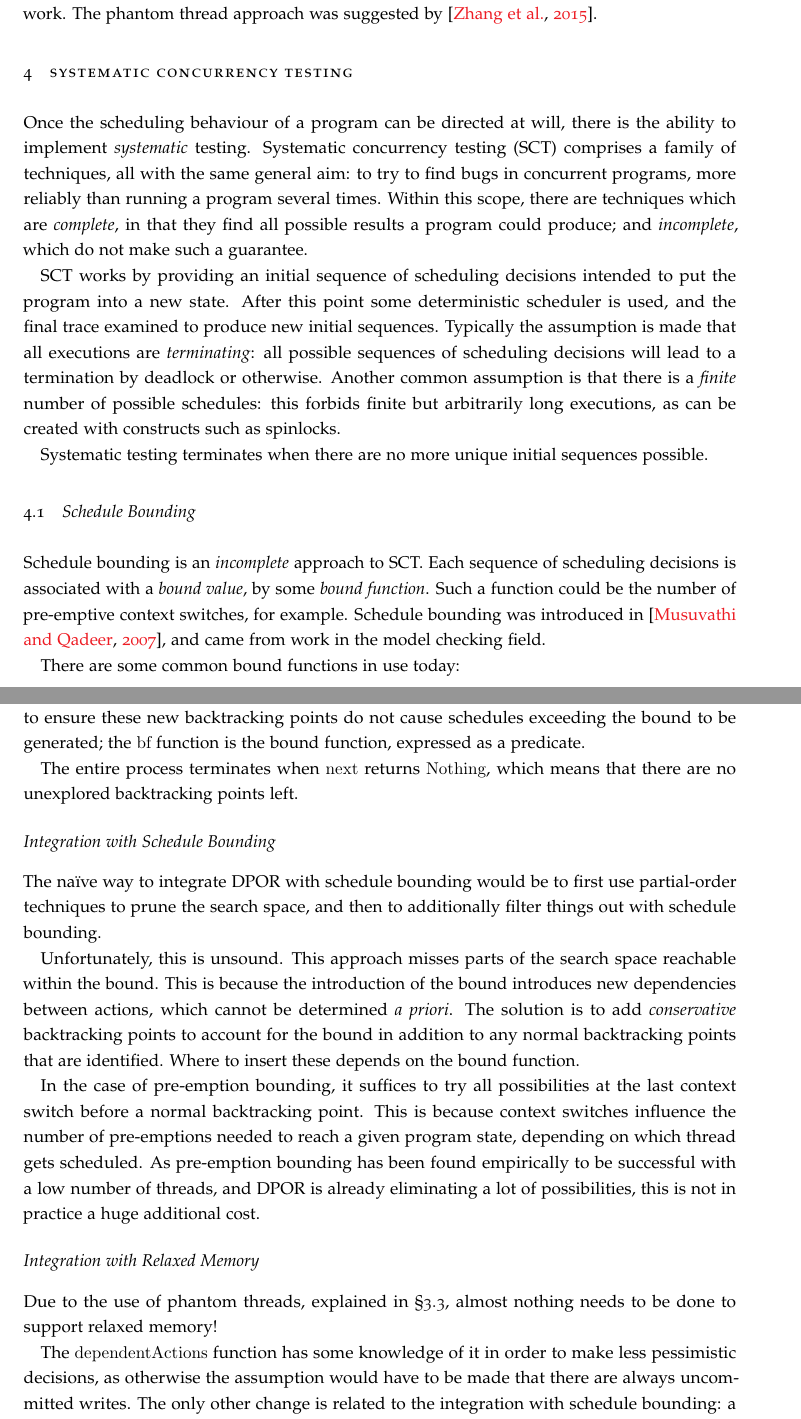
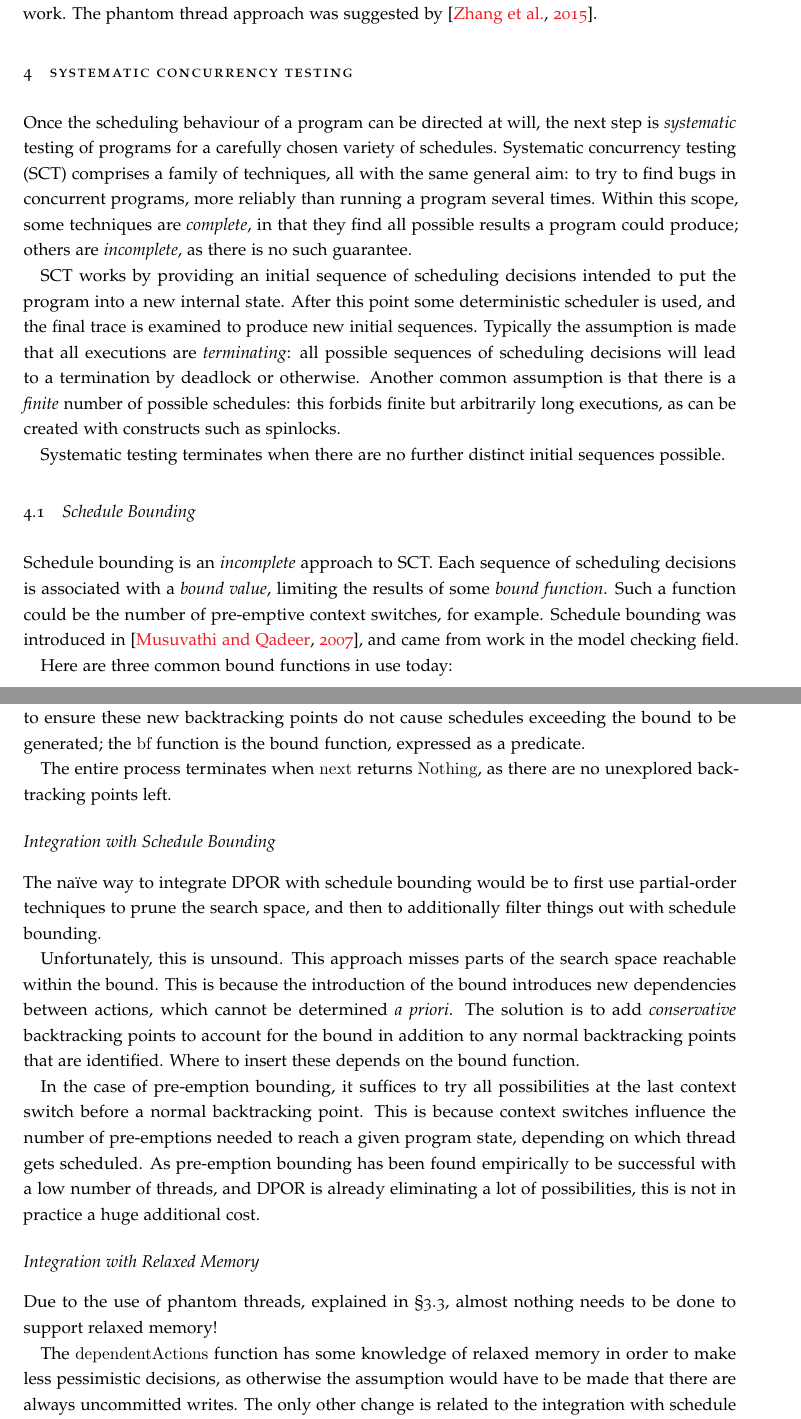
Before and after one commit to barrucadu/phd, a LaTeX document (dejafu-technical-report/techreport.tex, which reads dejafu-technical-report/sct/bounding.tex, dejafu-technical-report/sct/por.tex, dejafu-technical-report/sct/preamble.tex): two parts of pages 30 and 34 of 54 before the commit and two parts of pages 30 and 34 of 53 after it, joined at a grey line, cut so that both start at the same text. Compiled offline with pdfLaTeX; a LaTeX package or settings file that is missing is left out.

Commit message:
Colin Feedback: Systematic Concurrency Testing

```diff
--- a/dejafu-technical-report/sct/bounding.tex
+++ b/dejafu-technical-report/sct/bounding.tex
@@ -1,11 +1,11 @@
 Schedule bounding is an \emph{incomplete} approach to SCT. Each
 sequence of scheduling decisions is associated with a \emph{bound
-  value}, by some \emph{bound function}. Such a function could be the
-number of pre-emptive context switches, for example. Schedule bounding
-was introduced in \citep{pbound}, and came from work in the model
-checking field.
+  value}, limiting the results of some \emph{bound function}. Such a
+function could be the number of pre-emptive context switches, for
+example. Schedule bounding was introduced in \citep{pbound}, and came
+from work in the model checking field.
 
-There are some common bound functions in use today:
+Here are three common bound functions in use today:
 
 \definewordc{Pre-emption Bounding}{pbound}{%
   The number of pre-emptive context switches is bounded.}
--- a/dejafu-technical-report/sct/por.tex
+++ b/dejafu-technical-report/sct/por.tex
@@ -168,7 +163,7 @@ be generated; the \verb|bf| function is the bound function, expressed
 as a predicate.
 
 The entire process terminates when \verb|next| returns \verb|Nothing|,
-which means that there are no unexplored backtracking points left.
+as there are no unexplored backtracking points left.
 
 \subsubsection{Integration with Schedule Bounding}
 \label{sec:sct-por-bounding}
@@ -201,9 +196,9 @@ Due to the use of phantom threads, explained in
 \sect{execution}{scheduling}, almost nothing needs to be done to
 support relaxed memory!
 
-The \verb|dependentActions| function has some knowledge of it in order
-to make less pessimistic decisions, as otherwise the assumption would
-have to be made that there are always uncommitted writes. The only
-other change is related to the integration with schedule bounding: a
-pre-emption immediately before (or immediately after) a phantom thread
-is free.
+The \verb|dependentActions| function has some knowledge of relaxed
+memory in order to make less pessimistic decisions, as otherwise the
+assumption would have to be made that there are always uncommitted
+writes. The only other change is related to the integration with
+schedule bounding: a pre-emption immediately before (or immediately
+after) a phantom thread is free.
--- a/dejafu-technical-report/sct/preamble.tex
+++ b/dejafu-technical-report/sct/preamble.tex
@@ -1,22 +1,23 @@
 Once the scheduling behaviour of a program can be directed at will,
-there is the ability to implement \emph{systematic}
-testing. Systematic concurrency testing (SCT) comprises a family of
-techniques, all with the same general aim: to try to find bugs in
-concurrent programs, more reliably than running a program several
-times. Within this scope, there are techniques which are
+the next step is \emph{systematic} testing of programs for a carefully
+chosen variety of schedules. Systematic concurrency testing (SCT)
+comprises a family of techniques, all with the same general aim: to
+try to find bugs in concurrent programs, more reliably than running a
+program several times. Within this scope, some techniques are
 \emph{complete}, in that they find all possible results a program
-could produce; and \emph{incomplete}, which do not make such a
+could produce; others are \emph{incomplete}, as there is no such
 guarantee.
 
 SCT works by providing an initial sequence of scheduling decisions
-intended to put the program into a new state. After this point some
-deterministic scheduler is used, and the final trace examined to
-produce new initial sequences. Typically the assumption is made that
-all executions are \emph{terminating}: all possible sequences of
-scheduling decisions will lead to a termination by deadlock or
-otherwise. Another common assumption is that there is a \emph{finite}
-number of possible schedules: this forbids finite but arbitrarily long
-executions, as can be created with constructs such as spinlocks.
+intended to put the program into a new internal state. After this
+point some deterministic scheduler is used, and the final trace is
+examined to produce new initial sequences. Typically the assumption is
+made that all executions are \emph{terminating}: all possible
+sequences of scheduling decisions will lead to a termination by
+deadlock or otherwise. Another common assumption is that there is a
+\emph{finite} number of possible schedules: this forbids finite but
+arbitrarily long executions, as can be created with constructs such as
+spinlocks.
 
-Systematic testing terminates when there are no more unique initial
-sequences possible.
+Systematic testing terminates when there are no further distinct
+initial sequences possible.
```
Also changed, not shown: dejafu-technical-report/sct/bounding.tex (10 more changed lines), dejafu-technical-report/sct/por.tex (43 more changed lines).
